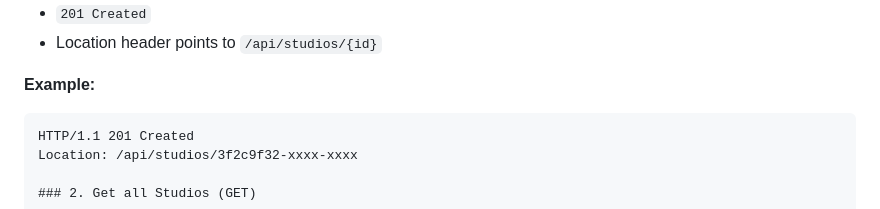
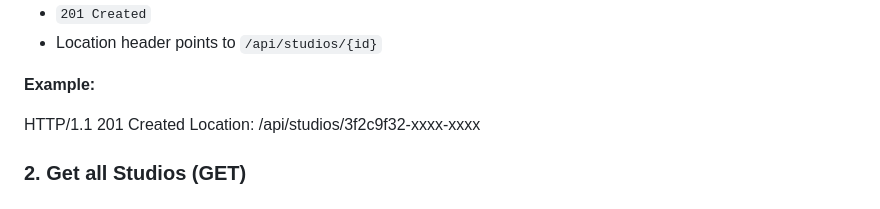
Before and after one commit to javiermatejko95/gameops-dotnet, a Markdown page: README.md, the part around the change. Drawn GitHub-style.

````diff
--- a/README.md
+++ b/README.md
@@ -63,7 +63,7 @@ Content-Type: application/json
 
 **Example:**
 
-```http
+
 HTTP/1.1 201 Created
 Location: /api/studios/3f2c9f32-xxxx-xxxx
 
````
